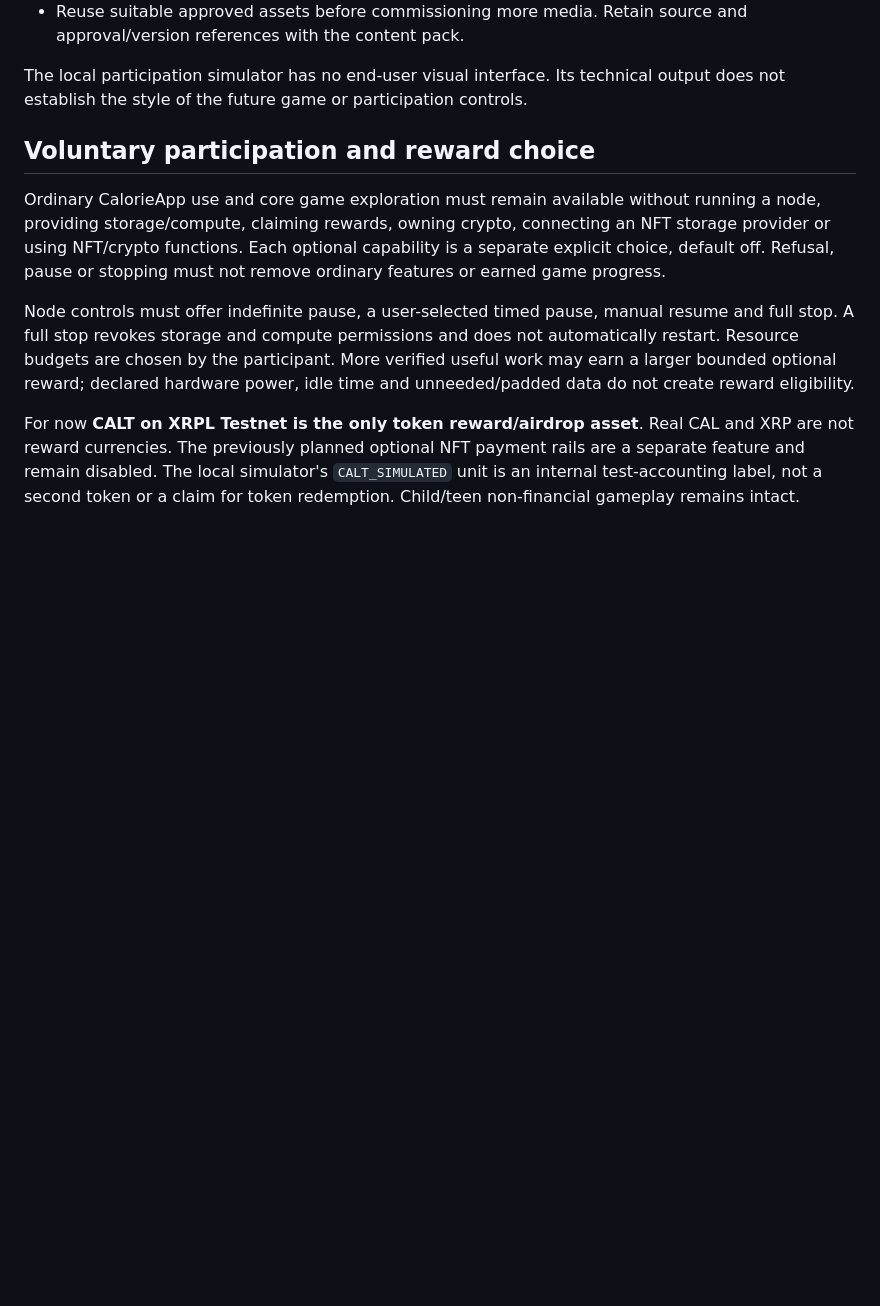
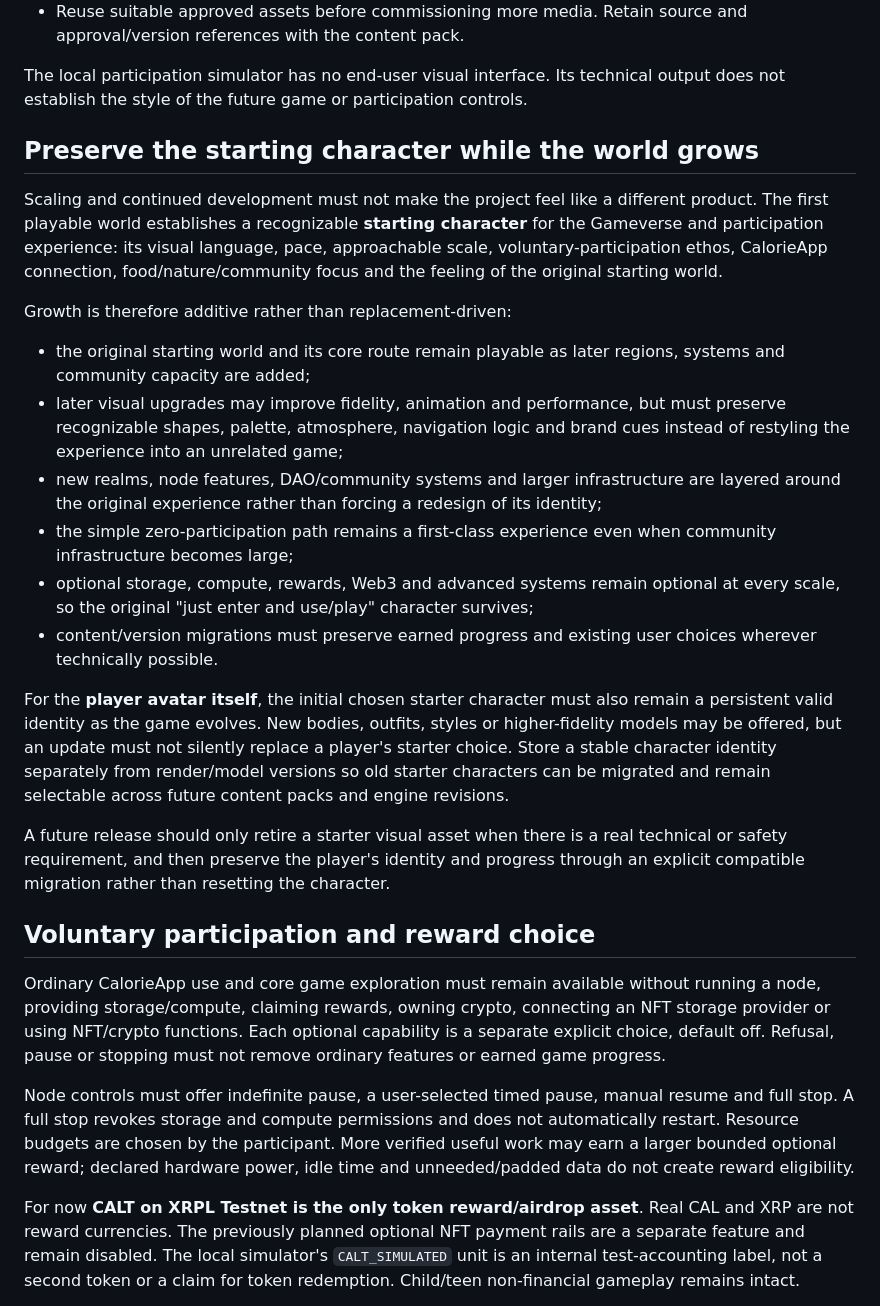
Before and after one commit to CalorieToken/CalorieApp, a Markdown page: docs/SHOWCASE_OPEN_WORLD_MASTERPLAN.md, the part around the change. Drawn GitHub-style; blank space fills up the shorter version.

Commit message:
Preserve Gameverse starting character through future scaling

```diff
--- a/docs/SHOWCASE_OPEN_WORLD_MASTERPLAN.md
+++ b/docs/SHOWCASE_OPEN_WORLD_MASTERPLAN.md
@@ -34,6 +34,43 @@ production quality as features are added:
 
 The local participation simulator has no end-user visual interface. Its technical
 output does not establish the style of the future game or participation controls.
+
+## Preserve the starting character while the world grows
+
+Scaling and continued development must not make the project feel like a different
+product. The first playable world establishes a recognizable **starting
+character** for the Gameverse and participation experience: its visual language,
+pace, approachable scale, voluntary-participation ethos, CalorieApp connection,
+food/nature/community focus and the feeling of the original starting world.
+
+Growth is therefore additive rather than replacement-driven:
+
+- the original starting world and its core route remain playable as later regions,
+  systems and community capacity are added;
+- later visual upgrades may improve fidelity, animation and performance, but must
+  preserve recognizable shapes, palette, atmosphere, navigation logic and brand
+  cues instead of restyling the experience into an unrelated game;
+- new realms, node features, DAO/community systems and larger infrastructure are
+  layered around the original experience rather than forcing a redesign of its
+  identity;
+- the simple zero-participation path remains a first-class experience even when
+  community infrastructure becomes large;
+- optional storage, compute, rewards, Web3 and advanced systems remain optional
+  at every scale, so the original "just enter and use/play" character survives;
+- content/version migrations must preserve earned progress and existing user
+  choices wherever technically possible.
+
+For the **player avatar itself**, the initial chosen starter character must also
+remain a persistent valid identity as the game evolves. New bodies, outfits,
+styles or higher-fidelity models may be offered, but an update must not silently
+replace a player's starter choice. Store a stable character identity separately
+from render/model versions so old starter characters can be migrated and remain
+selectable across future content packs and engine revisions.
+
+A future release should only retire a starter visual asset when there is a real
+technical or safety requirement, and then preserve the player's identity and
+progress through an explicit compatible migration rather than resetting the
+character.
 
 ## Voluntary participation and reward choice
 
```
